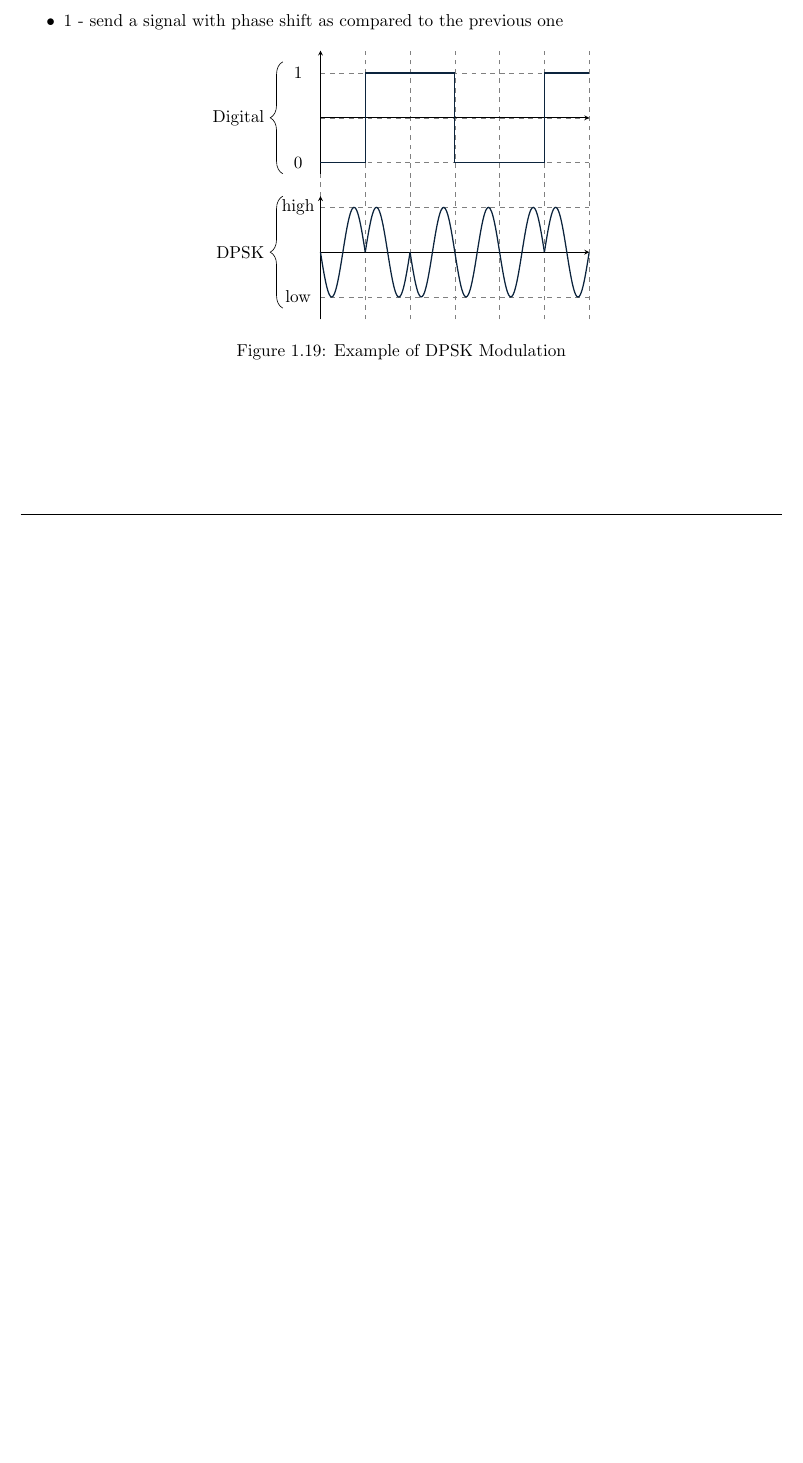
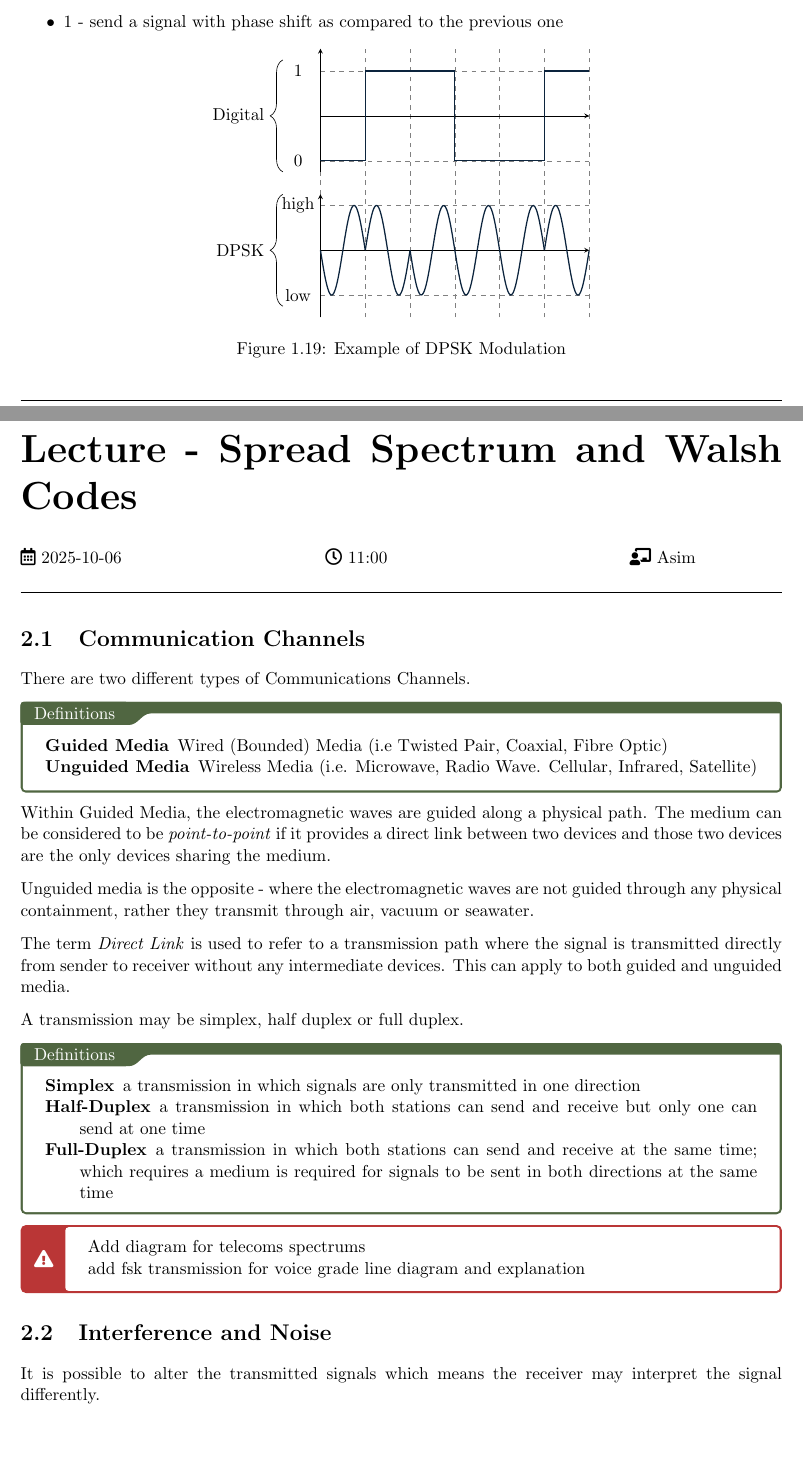
Before and after one commit to ThomasBoxall/uni-notes, a LaTeX document (01-L6/m21279-adnet/m21279-adnet.tex, which reads 01-L6/m21279-adnet/pages/2025-10-06.tex): part of page 10 of 10 before the commit and two parts of pages 10 and 11 of 13 after it, the two joined at a grey line, cut so that both start at the same text, the shorter picture padded with empty space. Compiled offline with pdfLaTeX.

Commit message:
start lect2

```diff
--- /dev/null
+++ b/01-L6/m21279-adnet/pages/2025-10-06.tex
@@ -0,0 +1,33 @@
+\taughtsession{Lecture}{Spread Spectrum and Walsh Codes}{2025-10-06}{11:00}{Asim}
+
+\section{Communication Channels}
+There are two different types of Communications Channels.
+
+\begin{define}
+    \item[Guided Media] Wired (Bounded) Media (i.e Twisted Pair, Coaxial, Fibre Optic)
+    \item[Unguided Media] Wireless Media (i.e. Microwave, Radio Wave. Cellular, Infrared, Satellite)
+\end{define}
+
+Within Guided Media, the electromagnetic waves are guided along a physical path. The medium can be considered to be \textit{point-to-point} if it provides a direct link between two devices and those two devices are the only devices sharing the medium.
+
+Unguided media is the opposite - where the electromagnetic waves are not guided through any physical containment, rather they transmit through air, vacuum or seawater.
+
+The term \textit{Direct Link} is used to refer to a transmission path where the signal is transmitted directly from sender to receiver without any intermediate devices. This can apply to both guided and unguided media.
+
+A transmission may be simplex, half duplex or full duplex.
+
+\begin{define}
+    \item[Simplex] a transmission in which signals are only transmitted in one direction
+    \item[Half-Duplex] a transmission in which both stations can send and receive but only one can send at one time
+    \item[Full-Duplex] a transmission in which both stations can send and receive at the same time; which requires a medium is required for signals to be sent in both directions at the same time
+\end{define}
+
+
+\begin{todo}
+Add diagram for telecoms spectrums
+
+add fsk transmission for voice grade line diagram and explanation
+\end{todo}
+
+\section{Interference and Noise}
+It is possible to alter the transmitted signals which means the receiver may interpret the signal differently.
@@ -0,0 +38 @@
+\end{define}
```
Also changed, not shown: 01-L6/m21279-adnet/m21279-adnet.tex (+1 -0 lines), 01-L6/m21279-adnet/pages/2025-09-29.tex (+2 -0 lines), 01-L6/m21279-adnet/m21279-adnet.pdf, 01-L6/m21279-adnet/pages/2025-10-06.tex (50 more changed lines).
